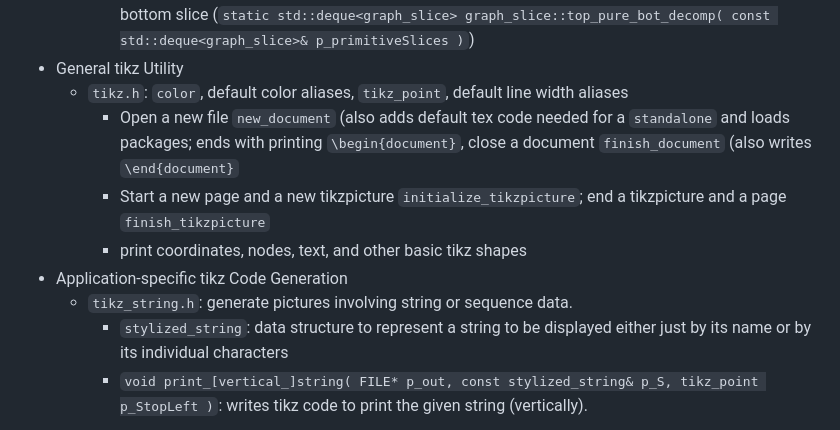
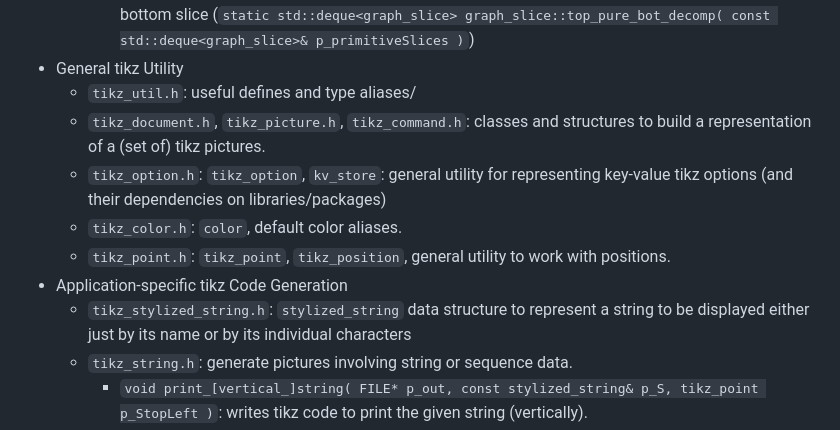
Before and after one commit to phpre/tikz-cpp, a Markdown page: readme.md, the part around the change. Drawn GitHub-style.

```diff
--- a/readme.md
+++ b/readme.md
@@ -17,13 +17,14 @@ All of the files below are in `lib/`.
     - merge a list of slices into a new slice (`static graph_slice graph_slice::merged_slice( const std::deque<graph_slice>& p_primitiveSlices, fragmentco p_fragment )`)
     - group/merge a list of primitive slices into a sequence of one top, several pure/non-pure, and onte bottom slice (`static std::deque<graph_slice> graph_slice::top_pure_bot_decomp( const std::deque<graph_slice>& p_primitiveSlices )`)
 * General tikz Utility
-  - `tikz.h`: `color`, default color aliases, `tikz_point`, default line width aliases
-    - Open a new file `new_document` (also adds default tex code needed for a `standalone` and loads packages; ends with printing `\begin{document}`, close a document `finish_document` (also writes `\end{document}`
-    - Start a new page and a new tikzpicture `initialize_tikzpicture`; end a tikzpicture and a page `finish_tikzpicture`
-    - print coordinates, nodes, text, and other basic tikz shapes
+  - `tikz_util.h`: useful defines and type aliases/
+  -  `tikz_document.h`, `tikz_picture.h`, `tikz_command.h`: classes and structures to build a representation of a (set of) tikz pictures.
+  -  `tikz_option.h`: `tikz_option`, `kv_store`: general utility for representing key-value tikz options (and their dependencies on libraries/packages)
+  -  `tikz_color.h`: `color`, default color aliases.
+  -  `tikz_point.h`: `tikz_point`, `tikz_position`, general utility to work with positions.
 * Application-specific tikz Code Generation
+  - `tikz_stylized_string.h`: `stylized_string` data structure to represent a string to be displayed either just by its name or by its individual characters
   - `tikz_string.h`: generate pictures involving string or sequence data.
-    - `stylized_string`: data structure to represent a string to be displayed either just by its name or by its individual characters
     - `void print_[vertical_]string( FILE* p_out, const stylized_string& p_S, tikz_point p_StopLeft )`: writes tikz code to print the given string (vertically).
     - `void print_matched_string_pair( FILE* p_out, const stylized_string& p_P, tikz_point p_PtopLeft, const stylized_string& p_T, tikz_point p_TtopLeft, color p_bgColor )`: prints two strings inside of a "glow bubble" and addes thin lines between matching pairs of characters. (See [[CKW25, Figure 4, colored boxes]](https://arxiv.org/abs/2510.17752) for an example.)
     - `void print_separator( FILE* p_out, tikz_point p_PtopLeft, tikz_point p_TtopLeft, color p_color )`: prints separator of a breakpoint representation (withoult a label; See [[CKW25, Figure 4]](https://arxiv.org/abs/2510.17752) for an example)
```
